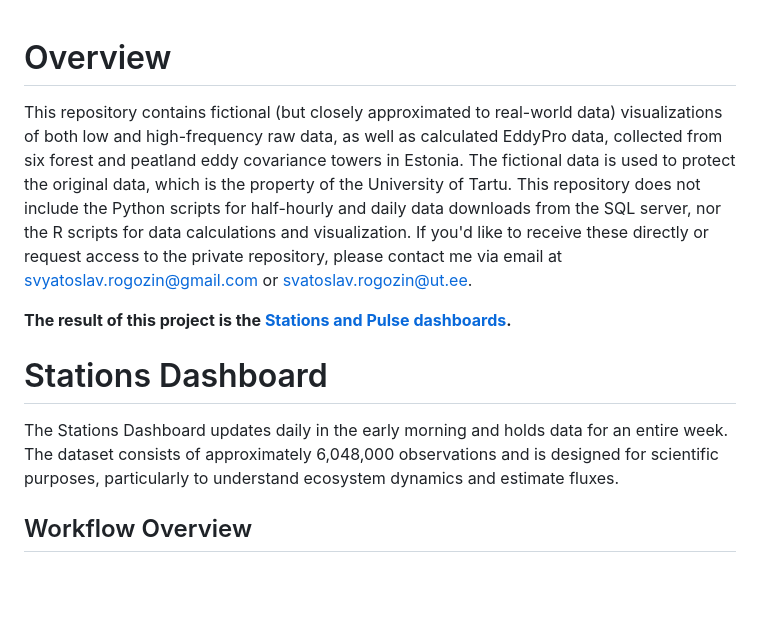
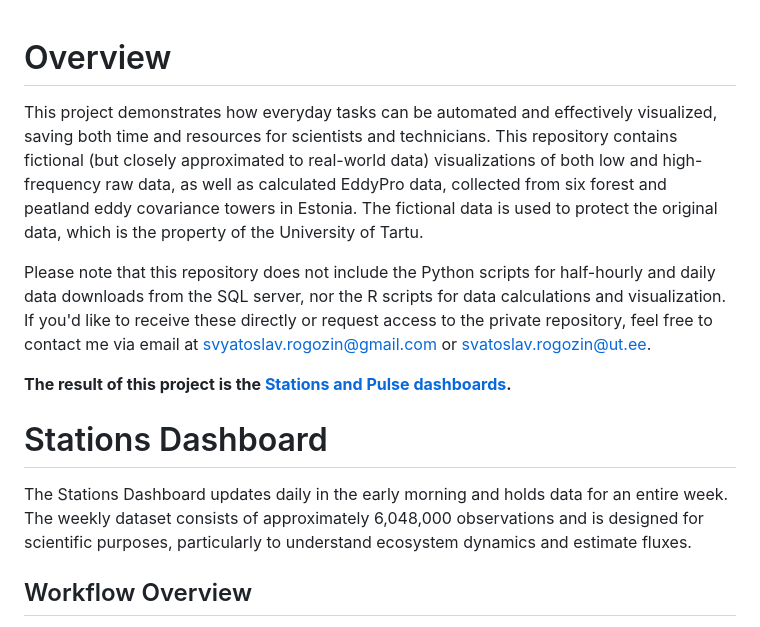
Before and after one commit to Svyatoslav-stack/Eddy-Covariance-Data-Dashboards, a Markdown page: README.md, the part around the change. GitHub-like rendering; blank space fills up the shorter version.

Commit message:
Update README.md
Fixed and added text to Overview chapter.

```diff
--- a/README.md
+++ b/README.md
@@ -1,11 +1,14 @@
 # Overview
+
+This project demonstrates how everyday tasks can be automated and effectively visualized, saving both time and resources for scientists and technicians.
 This repository contains fictional (but closely approximated to real-world data) visualizations of both low and high-frequency raw data, as well as calculated EddyPro data, collected from six forest and peatland eddy covariance towers in Estonia. The fictional data is used to protect the original data, which is the property of the University of Tartu.
-This repository does not include the Python scripts for half-hourly and daily data downloads from the SQL server, nor the R scripts for data calculations and visualization. If you'd like to receive these directly or request access to the private repository, please contact me via email at svyatoslav.rogozin@gmail.com or svatoslav.rogozin@ut.ee.
+
+Please note that this repository does not include the Python scripts for half-hourly and daily data downloads from the SQL server, nor the R scripts for data calculations and visualization. If you'd like to receive these directly or request access to the private repository, feel free to contact me via email at svyatoslav.rogozin@gmail.com or svatoslav.rogozin@ut.ee.
 
 **The result of this project is the [Stations and Pulse dashboards](https://svyatoslav-stack.github.io/EcoEddyFluxDashboards/).**
 
 # Stations Dashboard
-The Stations Dashboard updates daily in the early morning and holds data for an entire week. The dataset consists of approximately 6,048,000 observations and is designed for scientific purposes, particularly to understand ecosystem dynamics and estimate fluxes.
+The Stations Dashboard updates daily in the early morning and holds data for an entire week. The weekly dataset consists of approximately 6,048,000 observations and is designed for scientific purposes, particularly to understand ecosystem dynamics and estimate fluxes.
 
 ## Workflow Overview
 
```
